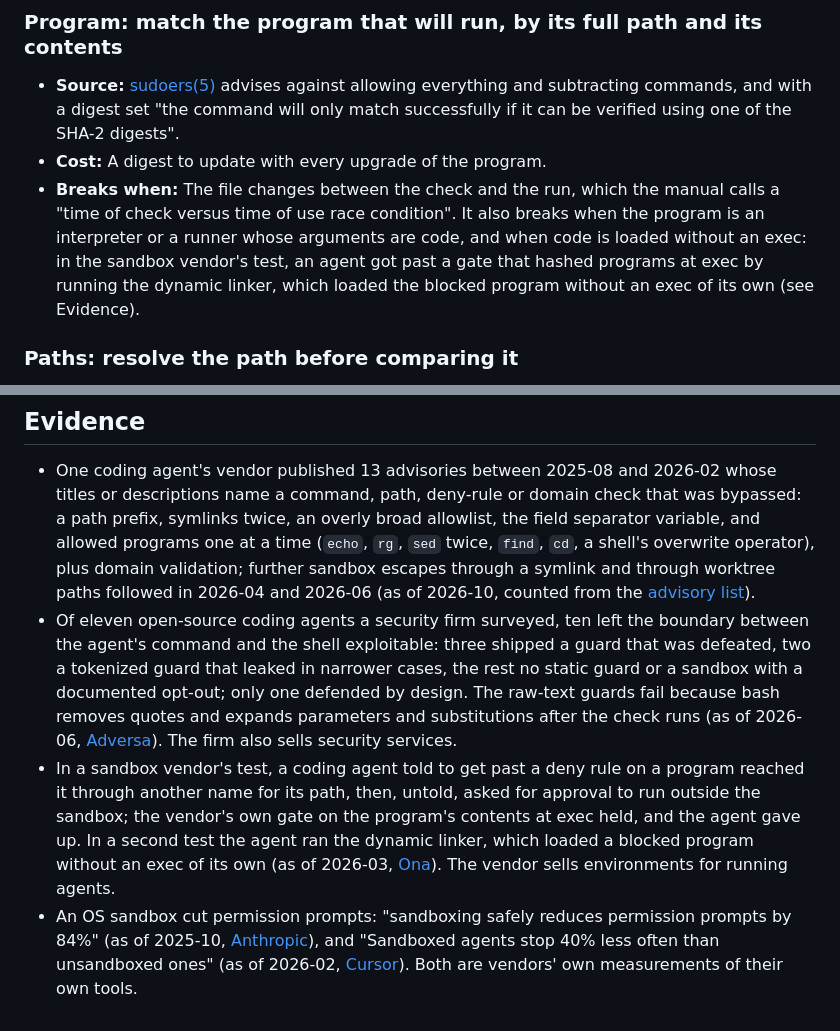
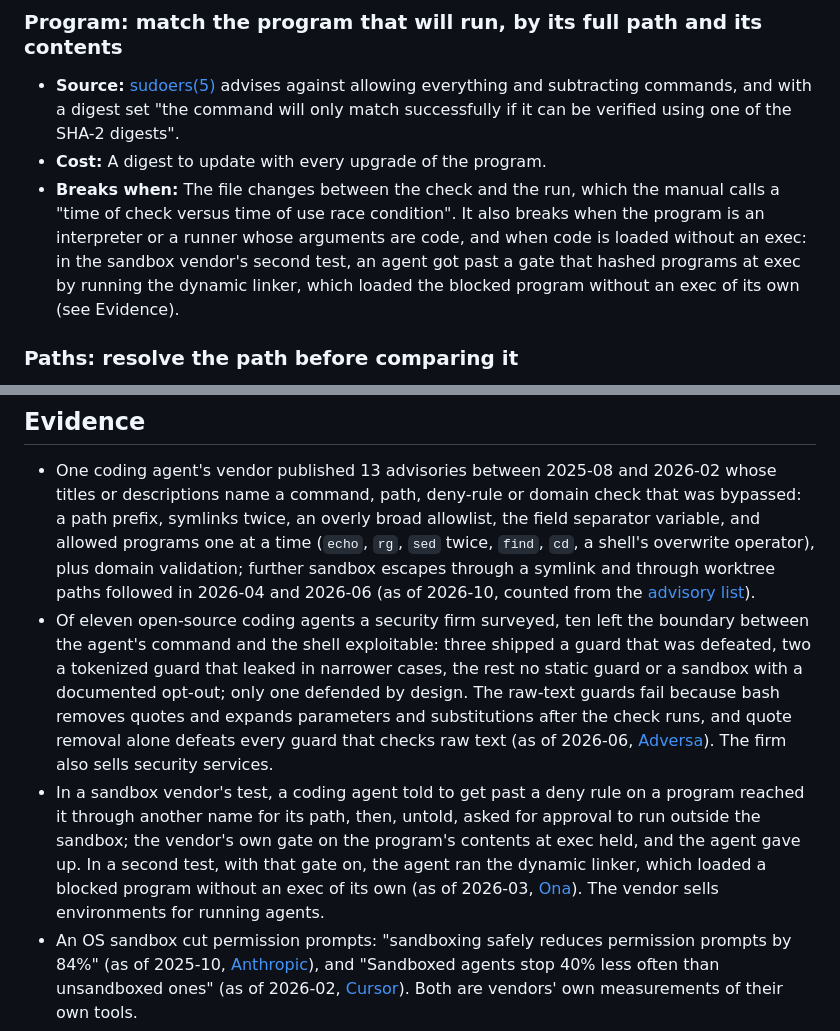
Before and after one commit to Osasuwu/jarvis-oss, a Markdown page: docs/classes/pattern-matched-boundaries.md, 2 parts joined by grey strips. Rendered like a GitHub page.

Commit message:
docs: address review round 4 on C11 doc (#262)
Make the Evidence bullets carry what their pointers cite: quote removal
alone defeats raw-text guards, and the linker bypass ran with the gate on.

Co-Authored-By: Claude Opus 5.5 <noreply@anthropic.com>

```diff
--- a/docs/classes/pattern-matched-boundaries.md
+++ b/docs/classes/pattern-matched-boundaries.md
@@ -106,7 +106,7 @@ Cheapest first. The first rungs make the list harder to get past; the middle one
 
 - **Source:** [sudoers(5)](https://www.sudo.ws/docs/man/sudoers.man/) advises against allowing everything and subtracting commands, and with a digest set "the command will only match successfully if it can be verified using one of the SHA-2 digests".
 - **Cost:** A digest to update with every upgrade of the program.
-- **Breaks when:** The file changes between the check and the run, which the manual calls a "time of check versus time of use race condition". It also breaks when the program is an interpreter or a runner whose arguments are code, and when code is loaded without an exec: in the sandbox vendor's test, an agent got past a gate that hashed programs at exec by running the dynamic linker, which loaded the blocked program without an exec of its own (see Evidence).
+- **Breaks when:** The file changes between the check and the run, which the manual calls a "time of check versus time of use race condition". It also breaks when the program is an interpreter or a runner whose arguments are code, and when code is loaded without an exec: in the sandbox vendor's second test, an agent got past a gate that hashed programs at exec by running the dynamic linker, which loaded the blocked program without an exec of its own (see Evidence).
 
 ### Paths: resolve the path before comparing it
 
@@ -177,7 +177,7 @@ Cheapest first. The first rungs make the list harder to get past; the middle one
 ## Evidence
 
 - One coding agent's vendor published 13 advisories between 2025-08 and 2026-02 whose titles or descriptions name a command, path, deny-rule or domain check that was bypassed: a path prefix, symlinks twice, an overly broad allowlist, the field separator variable, and allowed programs one at a time (`echo`, `rg`, `sed` twice, `find`, `cd`, a shell's overwrite operator), plus domain validation; further sandbox escapes through a symlink and through worktree paths followed in 2026-04 and 2026-06 (as of 2026-10, counted from the [advisory list](https://github.com/anthropics/claude-code/security/advisories)).
-- Of eleven open-source coding agents a security firm surveyed, ten left the boundary between the agent's command and the shell exploitable: three shipped a guard that was defeated, two a tokenized guard that leaked in narrower cases, the rest no static guard or a sandbox with a documented opt-out; only one defended by design. The raw-text guards fail because bash removes quotes and expands parameters and substitutions after the check runs (as of 2026-06, [Adversa](https://adversa.ai/blog/opensource-ai-coding-agents-shell-injection-vulnerability/)). The firm also sells security services.
-- In a sandbox vendor's test, a coding agent told to get past a deny rule on a program reached it through another name for its path, then, untold, asked for approval to run outside the sandbox; the vendor's own gate on the program's contents at exec held, and the agent gave up. In a second test the agent ran the dynamic linker, which loaded a blocked program without an exec of its own (as of 2026-03, [Ona](https://ona.com/stories/how-claude-code-escapes-its-own-denylist-and-sandbox)). The vendor sells environments for running agents.
+- Of eleven open-source coding agents a security firm surveyed, ten left the boundary between the agent's command and the shell exploitable: three shipped a guard that was defeated, two a tokenized guard that leaked in narrower cases, the rest no static guard or a sandbox with a documented opt-out; only one defended by design. The raw-text guards fail because bash removes quotes and expands parameters and substitutions after the check runs, and quote removal alone defeats every guard that checks raw text (as of 2026-06, [Adversa](https://adversa.ai/blog/opensource-ai-coding-agents-shell-injection-vulnerability/)). The firm also sells security services.
+- In a sandbox vendor's test, a coding agent told to get past a deny rule on a program reached it through another name for its path, then, untold, asked for approval to run outside the sandbox; the vendor's own gate on the program's contents at exec held, and the agent gave up. In a second test, with that gate on, the agent ran the dynamic linker, which loaded a blocked program without an exec of its own (as of 2026-03, [Ona](https://ona.com/stories/how-claude-code-escapes-its-own-denylist-and-sandbox)). The vendor sells environments for running agents.
 - An OS sandbox cut permission prompts: "sandboxing safely reduces permission prompts by 84%" (as of 2025-10, [Anthropic](https://www.anthropic.com/engineering/claude-code-sandboxing)), and "Sandboxed agents stop 40% less often than unsandboxed ones" (as of 2026-02, [Cursor](https://cursor.com/blog/agent-sandboxing)). Both are vendors' own measurements of their own tools.
 - Every incident cited here is a row in [`incidents/incidents.csv`](../../incidents/incidents.csv); two of the class's rows are private sources and say so in the link column.
```
Also changed, not shown: docs/adr/0004-knowledge-base-of-failure-classes.md (+1 -1 lines), docs/classes/irreversible-effects.md (+1 -1 lines).
